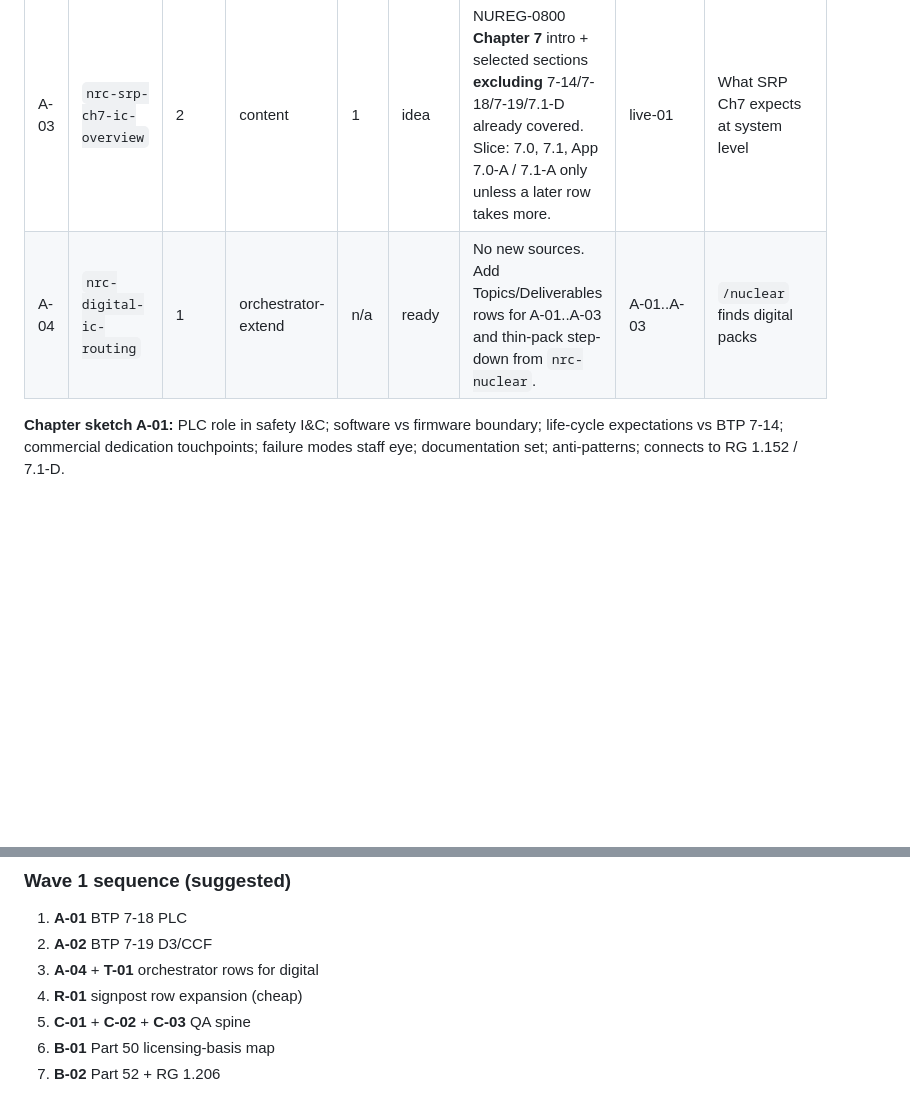
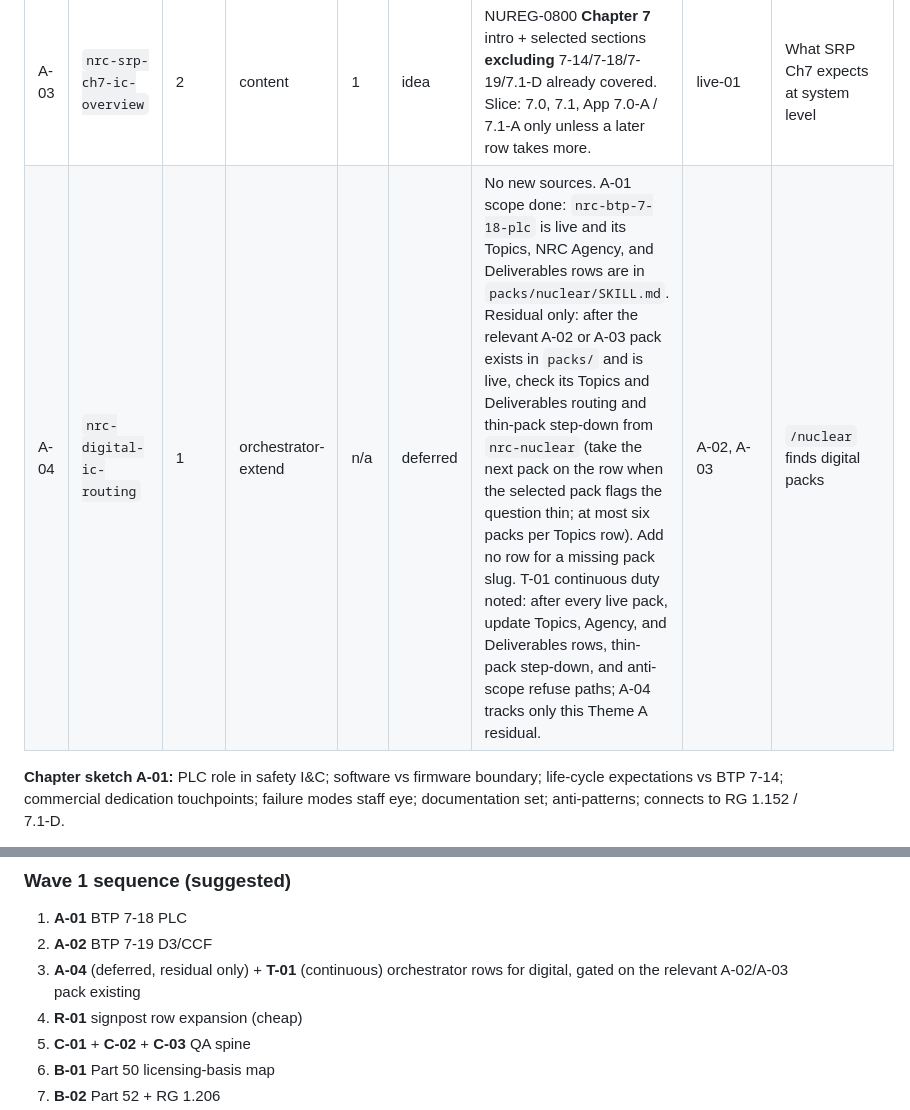
Before and after one commit to jgsystemsconsulting/jgs-nuclear-knowledge-packs, a Markdown page: docs/PACK-BACKLOG.md, 2 parts joined by grey strips. GitHub-like rendering; blank space fills up the shorter version.

Commit message:
docs(backlog): rewrite A-04 as deferred residual with T-01 duty note

```diff
--- a/docs/PACK-BACKLOG.md
+++ b/docs/PACK-BACKLOG.md
@@ -152,7 +152,7 @@ Closest to `nrc-nuclear`. Do these first after any tooling debt.
 | A-01 | `nrc-btp-7-18-plc` | 1 | content | 1 | live | NUREG-0800 **BTP 7-18 Rev. 6**, August 2016, ML16019A327. Listing-page pin 2026-11-07. PDF body not captured. | live-01 | Staff/applicant questions on PLCs in digital safety I&C |
 | A-02 | `nrc-btp-7-19-d3` | 1 | content | 1 | ready | NUREG-0800 **BTP 7-19 Rev. 9**, May 2024, ML24005A077. Listing-page + FR pin 2026-11-08. Defense-in-depth and diversity / digital CCF. X15: out of pack body (P19 pointer) pending human fork. | live-01, A-01 | D3, CCF, coping analysis for digital upgrades |
 | A-03 | `nrc-srp-ch7-ic-overview` | 2 | content | 1 | idea | NUREG-0800 **Chapter 7** intro + selected sections **excluding** 7-14/7-18/7-19/7.1-D already covered. Slice: 7.0, 7.1, App 7.0-A / 7.1-A only unless a later row takes more. | live-01 | What SRP Ch7 expects at system level |
-| A-04 | `nrc-digital-ic-routing` | 1 | orchestrator-extend | n/a | ready | No new sources. Add Topics/Deliverables rows for A-01..A-03 and thin-pack step-down from `nrc-nuclear`. | A-01..A-03 | `/nuclear` finds digital packs |
+| A-04 | `nrc-digital-ic-routing` | 1 | orchestrator-extend | n/a | deferred | No new sources. A-01 scope done: `nrc-btp-7-18-plc` is live and its Topics, NRC Agency, and Deliverables rows are in `packs/nuclear/SKILL.md`. Residual only: after the relevant A-02 or A-03 pack exists in `packs/` and is live, check its Topics and Deliverables routing and thin-pack step-down from `nrc-nuclear` (take the next pack on the row when the selected pack flags the question thin; at most six packs per Topics row). Add no row for a missing pack slug. T-01 continuous duty noted: after every live pack, update Topics, Agency, and Deliverables rows, thin-pack step-down, and anti-scope refuse paths; A-04 tracks only this Theme A residual. | A-02, A-03 | `/nuclear` finds digital packs |
 
 **Chapter sketch A-01:** PLC role in safety I&C; software vs firmware boundary; life-cycle expectations vs BTP 7-14; commercial dedication touchpoints; failure modes staff eye; documentation set; anti-patterns; connects to RG 1.152 / 7.1-D.
 
@@ -371,7 +371,7 @@ Execute top-down. Do not skip licensing/QA if digital extension is the only itch
 
 1. **A-01** BTP 7-18 PLC
 2. **A-02** BTP 7-19 D3/CCF
-3. **A-04** + **T-01** orchestrator rows for digital
+3. **A-04** (deferred, residual only) + **T-01** (continuous) orchestrator rows for digital, gated on the relevant A-02/A-03 pack existing
 4. **R-01** signpost row expansion (cheap)
 5. **C-01** + **C-02** + **C-03** QA spine
 6. **B-01** Part 50 licensing-basis map
```
